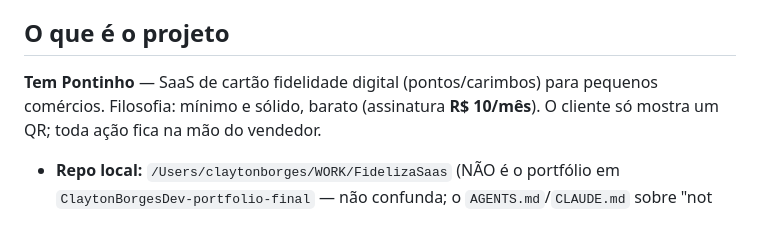
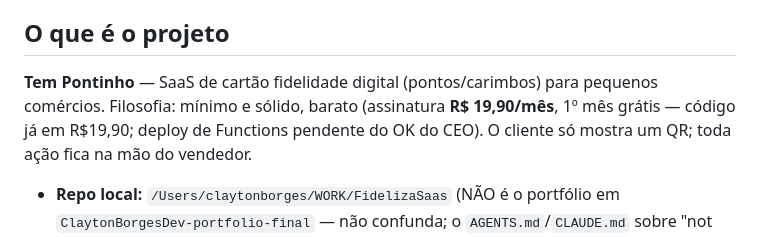
Before and after one commit to rkoshino/FidelizaSaas, a Markdown page: HANDOFF.md, the part around one of its changes. Rendered like a GitHub page.

```diff
--- a/HANDOFF.md
+++ b/HANDOFF.md
@@ -98,7 +107,8 @@ Commits: `9b673ed` (Onda 0) · `2b64b3b` (Rodada 2) · `157181c` (docs).
 ## O que é o projeto
 
 **Tem Pontinho** — SaaS de cartão fidelidade digital (pontos/carimbos) para
-pequenos comércios. Filosofia: mínimo e sólido, barato (assinatura **R$ 10/mês**).
+pequenos comércios. Filosofia: mínimo e sólido, barato (assinatura **R$ 19,90/mês**,
+1º mês grátis — código já em R$19,90; deploy de Functions pendente do OK do CEO).
 O cliente só mostra um QR; toda ação fica na mão do vendedor.
 
 - **Repo local:** `/Users/claytonborges/WORK/FidelizaSaas` (NÃO é o portfólio em
```
Also changed, not shown: other parts of HANDOFF.md (+37 -23 lines).
